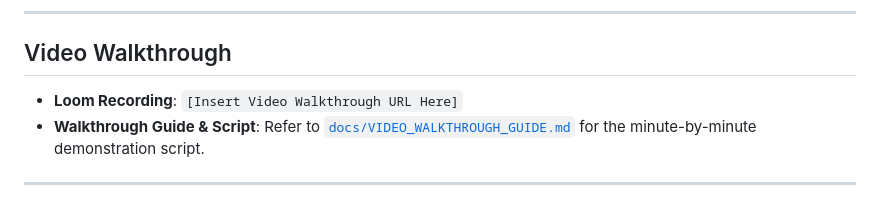
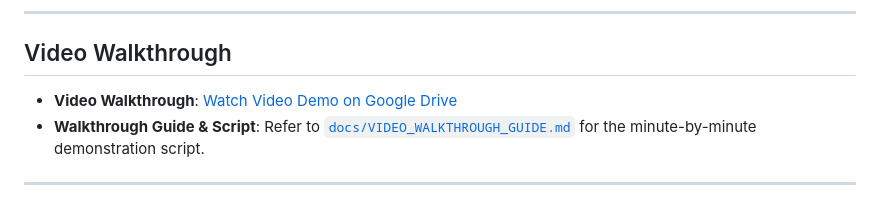
Before and after one commit to SamirXR/ConsultBae-Assignment, a Markdown page: README.md, the part around the change. Drawn GitHub-style.

Commit message:
docs: update README with video walkthrough link

```diff
--- a/README.md
+++ b/README.md
@@ -24,7 +24,7 @@ This repository delivers an end-to-end data processing and automation platform b
 
 ## Video Walkthrough
 
-- **Loom Recording**: `[Insert Video Walkthrough URL Here]`
+- **Video Walkthrough**: [Watch Video Demo on Google Drive](https://drive.google.com/file/d/1PIUyshaZB3hJs348txL6xK0uJ_CUdXw8/view)
 - **Walkthrough Guide & Script**: Refer to [`docs/VIDEO_WALKTHROUGH_GUIDE.md`](docs/VIDEO_WALKTHROUGH_GUIDE.md) for the minute-by-minute demonstration script.
 
 ---
```
